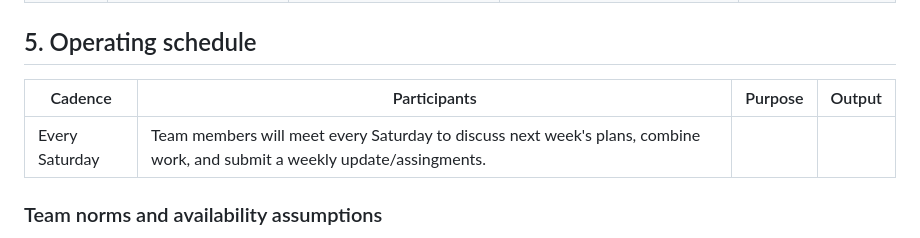
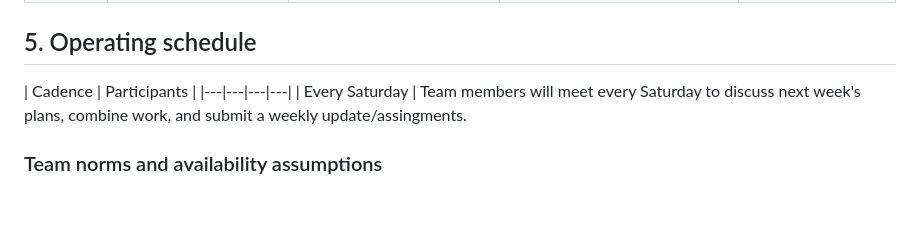
Before and after one commit to csc-481-capstone-project/team-project, a Markdown page: PROJECT_PLAN_DRAFT.md, the part around the change. Rendered like a GitHub page; blank space fills up the shorter version.

```diff
--- a/PROJECT_PLAN_DRAFT.md
+++ b/PROJECT_PLAN_DRAFT.md
@@ -71,7 +71,7 @@ heuristics and limitations, not proof that content is or is not steganographic.
 
 ## 5. Operating schedule
 
-| Cadence | Participants | Purpose | Output |
+| Cadence | Participants |
 |---|---|---|---|
 | Every Saturday | Team members will meet every Saturday to discuss next week's plans, combine work, and submit a weekly update/assingments.
 
```
